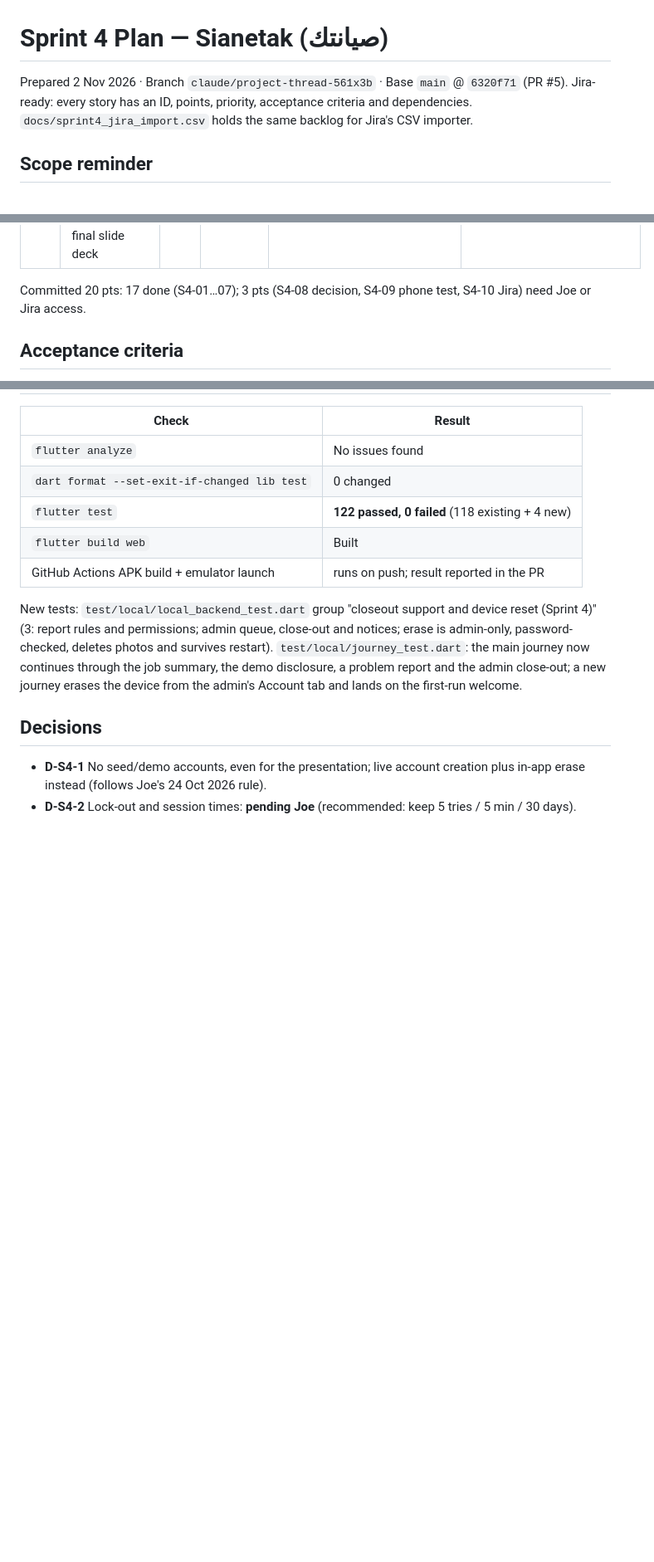
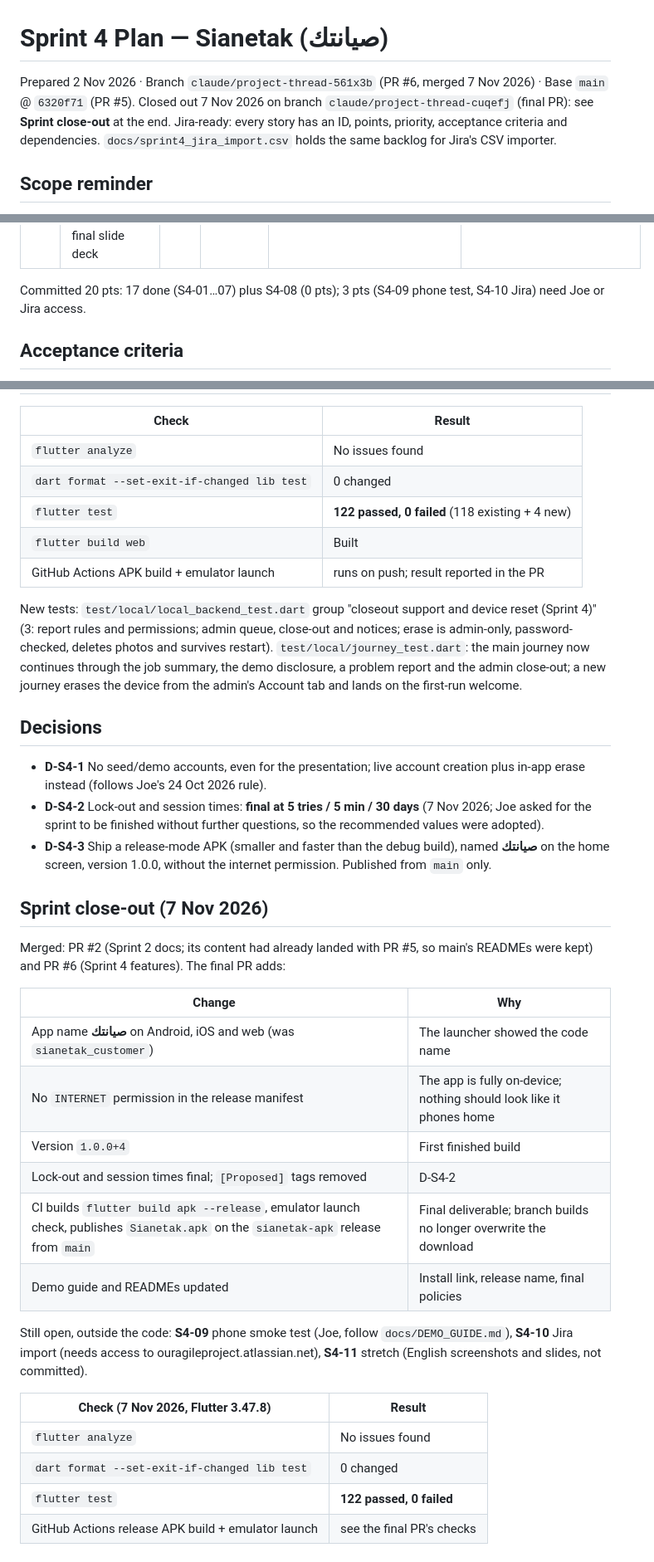
Before and after one commit to Joe-world1357/Sianetak, a Markdown page: docs/SPRINT_4_PLAN.md, 3 parts joined by grey strips. Shown at 83% size. GitHub-like rendering; blank space fills up the shorter version.

```diff
--- a/docs/SPRINT_4_PLAN.md
+++ b/docs/SPRINT_4_PLAN.md
@@ -1,6 +1,7 @@
 # Sprint 4 Plan — Sianetak (صيانتك)
 
-Prepared 2 Nov 2026 · Branch `claude/project-thread-561x3b` · Base `main` @ `6320f71` (PR #5).
+Prepared 2 Nov 2026 · Branch `claude/project-thread-561x3b` (PR #6, merged 7 Nov 2026) · Base `main` @ `6320f71` (PR #5).
+Closed out 7 Nov 2026 on branch `claude/project-thread-cuqefj` (final PR): see **Sprint close-out** at the end.
 Jira-ready: every story has an ID, points, priority, acceptance criteria and dependencies.
 `docs/sprint4_jira_import.csv` holds the same backlog for Jira's CSV importer.
 
@@ -51,7 +52,7 @@ committed **20** (same as Sprint 3; there is still no Jira velocity history).
 | S4-10 | Jira: import Sprint 3 + 4 backlogs into SIANTEK | 1 | Medium | **Blocked: Jira access** | ouragileproject.atlassian.net |
 | S4-11 | *Stretch*: English-language screenshot pass and final slide deck | 3 | Low | Backlog (not committed) | S4-09 |
 
-Committed 20 pts: 17 done (S4-01…07); 3 pts (S4-08 decision, S4-09 phone test, S4-10 Jira) need
+Committed 20 pts: 17 done (S4-01…07) plus S4-08 (0 pts); 3 pts (S4-09 phone test, S4-10 Jira) need
 Joe or Jira access.
 
 ## Acceptance criteria
@@ -113,4 +114,32 @@ first-run welcome.
 ## Decisions
 
 - **D-S4-1** No seed/demo accounts, even for the presentation; live account creation plus in-app erase instead (follows Joe's 24 Oct 2026 rule).
-- **D-S4-2** Lock-out and session times: **pending Joe** (recommended: keep 5 tries / 5 min / 30 days).
+- **D-S4-2** Lock-out and session times: **final at 5 tries / 5 min / 30 days** (7 Nov 2026; Joe asked
+  for the sprint to be finished without further questions, so the recommended values were adopted).
+- **D-S4-3** Ship a release-mode APK (smaller and faster than the debug build), named **صيانتك** on
+  the home screen, version 1.0.0, without the internet permission. Published from `main` only.
+
+## Sprint close-out (7 Nov 2026)
+
+Merged: PR #2 (Sprint 2 docs; its content had already landed with PR #5, so main's READMEs were
+kept) and PR #6 (Sprint 4 features). The final PR adds:
+
+| Change | Why |
+|--------|-----|
+| App name **صيانتك** on Android, iOS and web (was `sianetak_customer`) | The launcher showed the code name |
+| No `INTERNET` permission in the release manifest | The app is fully on-device; nothing should look like it phones home |
+| Version `1.0.0+4` | First finished build |
+| Lock-out and session times final; `[Proposed]` tags removed | D-S4-2 |
+| CI builds `flutter build apk --release`, emulator launch check, publishes `Sianetak.apk` on the `sianetak-apk` release from `main` | Final deliverable; branch builds no longer overwrite the download |
+| Demo guide and READMEs updated | Install link, release name, final policies |
+
+Still open, outside the code: **S4-09** phone smoke test (Joe, follow `docs/DEMO_GUIDE.md`),
+**S4-10** Jira import (needs access to ouragileproject.atlassian.net), **S4-11** stretch
+(English screenshots and slides, not committed).
+
+| Check (7 Nov 2026, Flutter 3.47.8) | Result |
+|-------|--------|
+| `flutter analyze` | No issues found |
+| `dart format --set-exit-if-changed lib test` | 0 changed |
+| `flutter test` | **122 passed, 0 failed** |
+| GitHub Actions release APK build + emulator launch | see the final PR's checks |
```
Also changed, not shown: other parts of docs/SPRINT_4_PLAN.md (+1 -1 lines), docs/DEMO_GUIDE.md (+11 -5 lines), mobile/README.md (+6 -5 lines).
